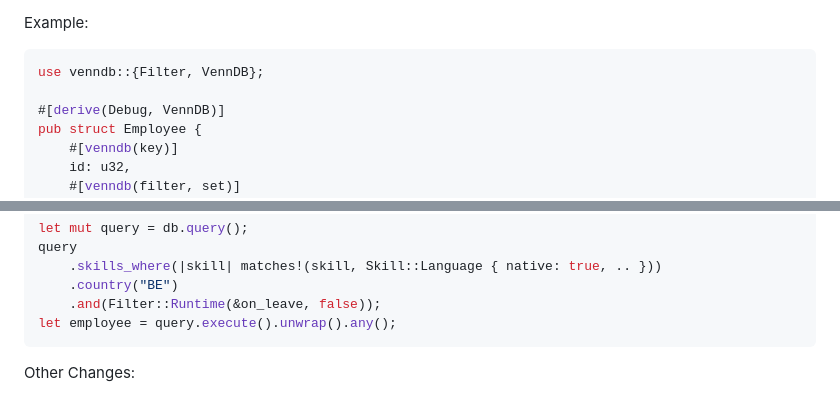
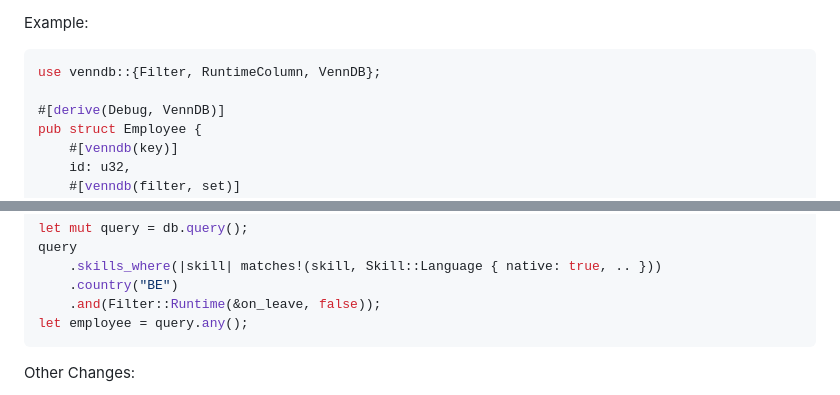
Before and after one commit to plabayo/venndb, a Markdown page: CHANGELOG.md, 2 parts joined by grey strips. Rendered like a GitHub page.

Commit message:
touch up the 0.7.0 changelog example

````diff
--- a/CHANGELOG.md
+++ b/CHANGELOG.md
@@ -58,7 +58,7 @@ New Features:
 Example:
 
 ```rust
-use venndb::{Filter, VennDB};
+use venndb::{Filter, RuntimeColumn, VennDB};
 
 #[derive(Debug, VennDB)]
 pub struct Employee {
@@ -79,7 +79,7 @@ query
     .skills_where(|skill| matches!(skill, Skill::Language { native: true, .. }))
     .country("BE")
     .and(Filter::Runtime(&on_leave, false));
-let employee = query.execute().unwrap().any();
+let employee = query.any();
 ```
 
 Other Changes:
````
